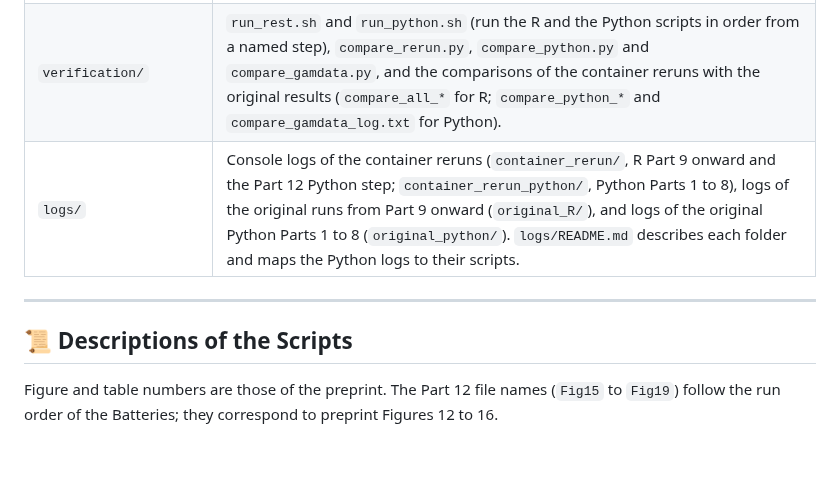
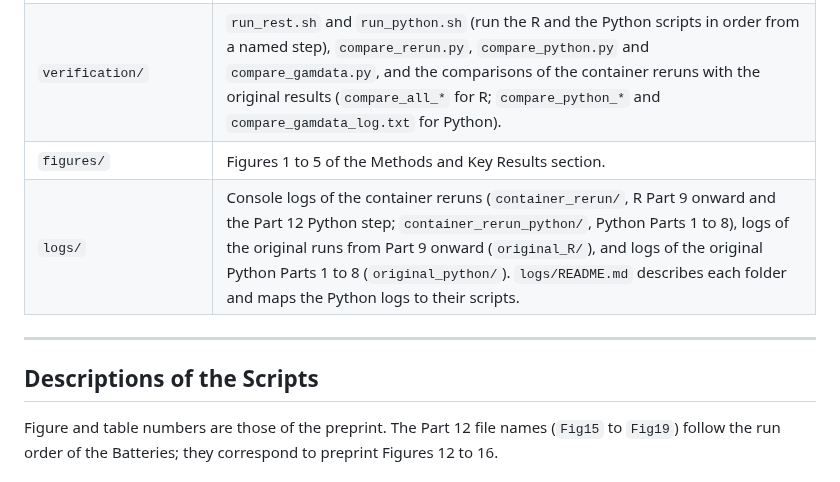
Before and after one commit to kahkengwong/CEP-IP_with_CMRF_in_SEA-AD, a Markdown page: README.md, the part around one of its changes. GitHub-like rendering; blank space fills up the shorter version.

```diff
--- a/README.md
+++ b/README.md
@@ -85,11 +111,12 @@ Single-nucleus RNA-seq (snRNA-seq) studies of Alzheimer's disease (AD) routinely
 | `renv.lock` | Exact R package versions (R 4.6.1, Bioconductor 3.23; 280 packages). |
 | `requirements-python.txt` | Exact Python package versions (Python 3.13.14). |
 | `verification/` | `run_rest.sh` and `run_python.sh` (run the R and the Python scripts in order from a named step), `compare_rerun.py`, `compare_python.py` and `compare_gamdata.py`, and the comparisons of the container reruns with the original results (`compare_all_*` for R; `compare_python_*` and `compare_gamdata_log.txt` for Python). |
+| `figures/` | Figures 1 to 5 of the Methods and Key Results section. |
 | `logs/` | Console logs of the container reruns (`container_rerun/`, R Part 9 onward and the Part 12 Python step; `container_rerun_python/`, Python Parts 1 to 8), logs of the original runs from Part 9 onward (`original_R/`), and logs of the original Python Parts 1 to 8 (`original_python/`). `logs/README.md` describes each folder and maps the Python logs to their scripts. |
 
 ---
 
-## 📜 Descriptions of the Scripts
+## Descriptions of the Scripts
 Figure and table numbers are those of the preprint. The Part 12 file names (`Fig15` to `Fig19`) follow the run order of the Batteries; they correspond to preprint Figures 12 to 16.
 
 ### Python (SEA-AD h5ad)
```
Also changed, not shown: other parts of README.md (+48 -22 lines), figures/Figure_1_Si_Ki_creates_discontinuity.jpg (added), figures/Figure_2_Transform_to_copula_space.jpg (added), figures/Figure_4_Pitcher_plots_QC_of_CMRF.jpg (added), 2 other files.
